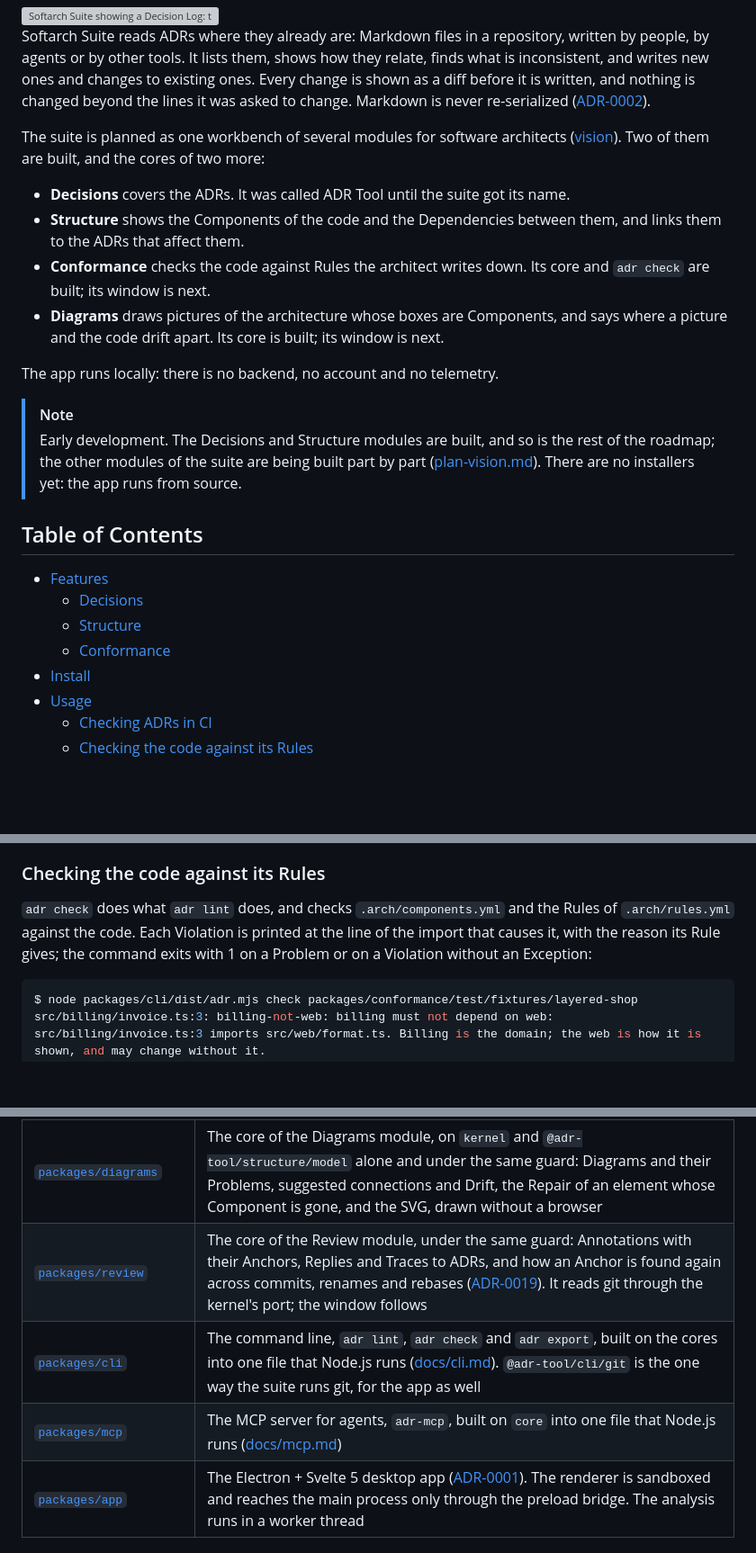
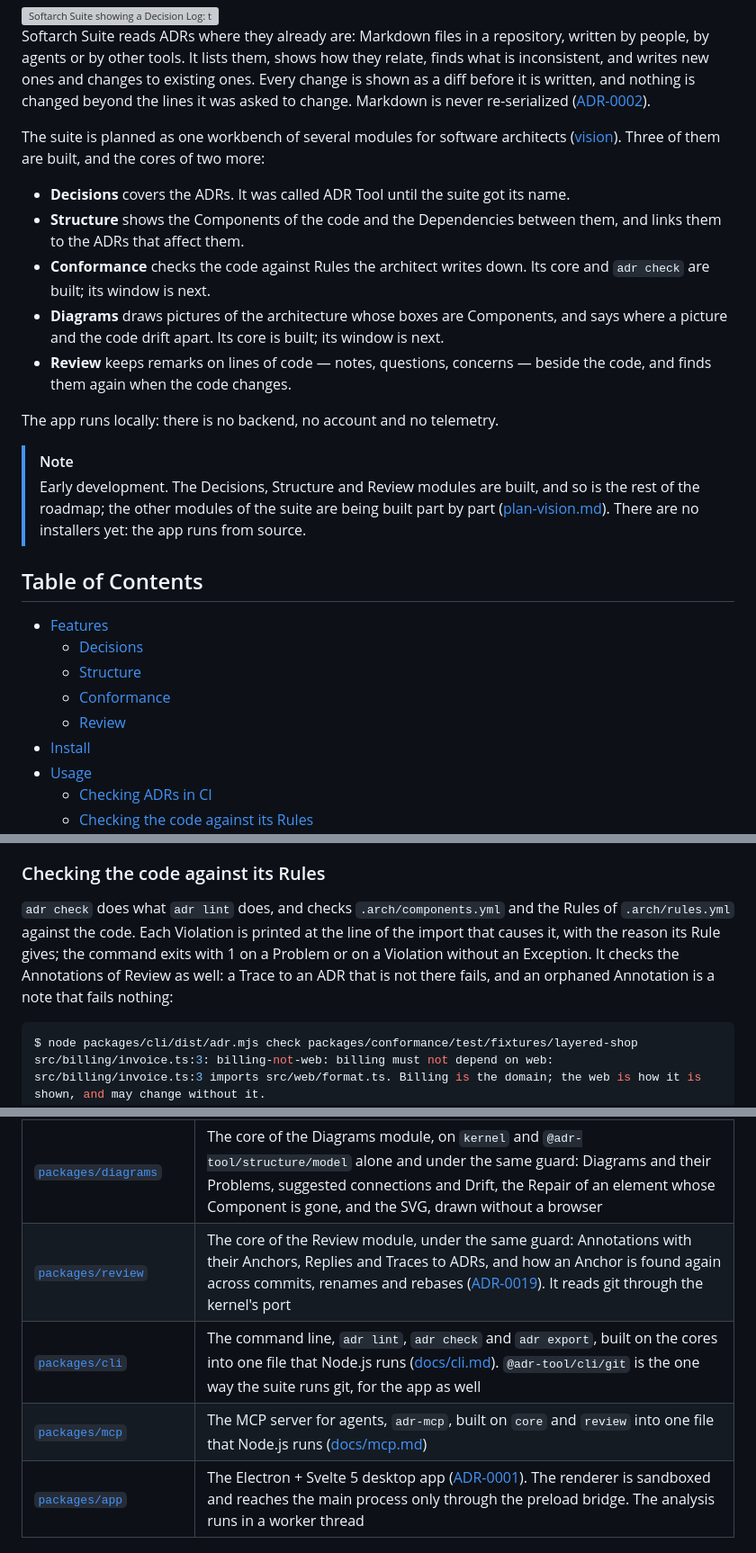
Before and after one commit to CyphraX/adr-tool, a Markdown page: README.md, 3 parts joined by grey strips. Shown at 90% size. Drawn GitHub-style; blank space fills up the shorter version; grey boxes are pictures that could not be loaded.

````diff
--- a/README.md
+++ b/README.md
@@ -15,17 +15,18 @@ A desktop app for the architecture that lives in a git repository: its Architect
 
 Softarch Suite reads ADRs where they already are: Markdown files in a repository, written by people, by agents or by other tools. It lists them, shows how they relate, finds what is inconsistent, and writes new ones and changes to existing ones. Every change is shown as a diff before it is written, and nothing is changed beyond the lines it was asked to change. Markdown is never re-serialized ([ADR-0002](docs/adr/0002-never-reserialize-markdown.md)).
 
-The suite is planned as one workbench of several modules for software architects ([vision](docs/vision.md)). Two of them are built, and the cores of two more:
+The suite is planned as one workbench of several modules for software architects ([vision](docs/vision.md)). Three of them are built, and the cores of two more:
 
 - **Decisions** covers the ADRs. It was called ADR Tool until the suite got its name.
 - **Structure** shows the Components of the code and the Dependencies between them, and links them to the ADRs that affect them.
 - **Conformance** checks the code against Rules the architect writes down. Its core and `adr check` are built; its window is next.
 - **Diagrams** draws pictures of the architecture whose boxes are Components, and says where a picture and the code drift apart. Its core is built; its window is next.
+- **Review** keeps remarks on lines of code — notes, questions, concerns — beside the code, and finds them again when the code changes.
 
 The app runs locally: there is no backend, no account and no telemetry.
 
 > [!NOTE]
-> Early development. The Decisions and Structure modules are built, and so is the rest of the roadmap; the other modules of the suite are being built part by part ([plan-vision.md](docs/plan-vision.md)). There are no installers yet: the app runs from source.
+> Early development. The Decisions, Structure and Review modules are built, and so is the rest of the roadmap; the other modules of the suite are being built part by part ([plan-vision.md](docs/plan-vision.md)). There are no installers yet: the app runs from source.
 
 ## Table of Contents
 
@@ -33,6 +34,7 @@ The app runs locally: there is no backend, no account and no telemetry.
   - [Decisions](#decisions)
   - [Structure](#structure)
   - [Conformance](#conformance)
+  - [Review](#review)
 - [Install](#install)
 - [Usage](#usage)
   - [Checking ADRs in CI](#checking-adrs-in-ci)
@@ -197,7 +213,7 @@ The command is one file with nothing beside it, for any repository: `--format gi
 
 ### Checking the code against its Rules
 
-`adr check` does what `adr lint` does, and checks `.arch/components.yml` and the Rules of `.arch/rules.yml` against the code. Each Violation is printed at the line of the import that causes it, with the reason its Rule gives; the command exits with 1 on a Problem or on a Violation without an Exception:
+`adr check` does what `adr lint` does, and checks `.arch/components.yml` and the Rules of `.arch/rules.yml` against the code. Each Violation is printed at the line of the import that causes it, with the reason its Rule gives; the command exits with 1 on a Problem or on a Violation without an Exception. It checks the Annotations of Review as well: a Trace to an ADR that is not there fails, and an orphaned Annotation is a note that fails nothing:
 
 ```console
 $ node packages/cli/dist/adr.mjs check packages/conformance/test/fixtures/layered-shop
@@ -343,9 +359,9 @@ A pnpm monorepo. Each module of the suite has one UI-free core package. The modu
 | [`packages/structure`](packages/structure) | The core of the Structure module, under the same guard: Components, Source Files, the Draft, Dependencies, Cycles, the metrics and the matrix. Java, Python and Go are read with the grammars of tree-sitter as WebAssembly. Its entry `@adr-tool/structure/model` holds everything except the parsers |
 | [`packages/conformance`](packages/conformance) | The core of the Conformance module, on `kernel` and `structure` alone and under the same guard: the Rules and Exceptions of `.arch/rules.yml`, their evaluation against the Dependencies, the Problems of the file, and Rename in it |
 | [`packages/diagrams`](packages/diagrams) | The core of the Diagrams module, on `kernel` and `@adr-tool/structure/model` alone and under the same guard: Diagrams and their Problems, suggested connections and Drift, the Repair of an element whose Component is gone, and the SVG, drawn without a browser |
-| [`packages/review`](packages/review) | The core of the Review module, under the same guard: Annotations with their Anchors, Replies and Traces to ADRs, and how an Anchor is found again across commits, renames and rebases ([ADR-0019](docs/adr/0019-an-anchor-is-found-again-by-its-quoted-lines-and-its-history.md)). It reads git through the kernel's port; the window follows |
+| [`packages/review`](packages/review) | The core of the Review module, under the same guard: Annotations with their Anchors, Replies and Traces to ADRs, and how an Anchor is found again across commits, renames and rebases ([ADR-0019](docs/adr/0019-an-anchor-is-found-again-by-its-quoted-lines-and-its-history.md)). It reads git through the kernel's port |
 | [`packages/cli`](packages/cli) | The command line, `adr lint`, `adr check` and `adr export`, built on the cores into one file that Node.js runs ([docs/cli.md](docs/cli.md)). `@adr-tool/cli/git` is the one way the suite runs git, for the app as well |
-| [`packages/mcp`](packages/mcp) | The MCP server for agents, `adr-mcp`, built on `core` into one file that Node.js runs ([docs/mcp.md](docs/mcp.md)) |
+| [`packages/mcp`](packages/mcp) | The MCP server for agents, `adr-mcp`, built on `core` and `review` into one file that Node.js runs ([docs/mcp.md](docs/mcp.md)) |
 | [`packages/app`](packages/app) | The Electron + Svelte 5 desktop app ([ADR-0001](docs/adr/0001-electron-svelte-typescript-throughout.md)). The renderer is sandboxed and reaches the main process only through the preload bridge. The analysis runs in a worker thread |
 
 ### Conventions
````
Also changed, not shown: other parts of README.md (+15 -1 lines), docs/screenshots/readme/review-code.png (added), docs/screenshots/readme/review-moved.png (added).
